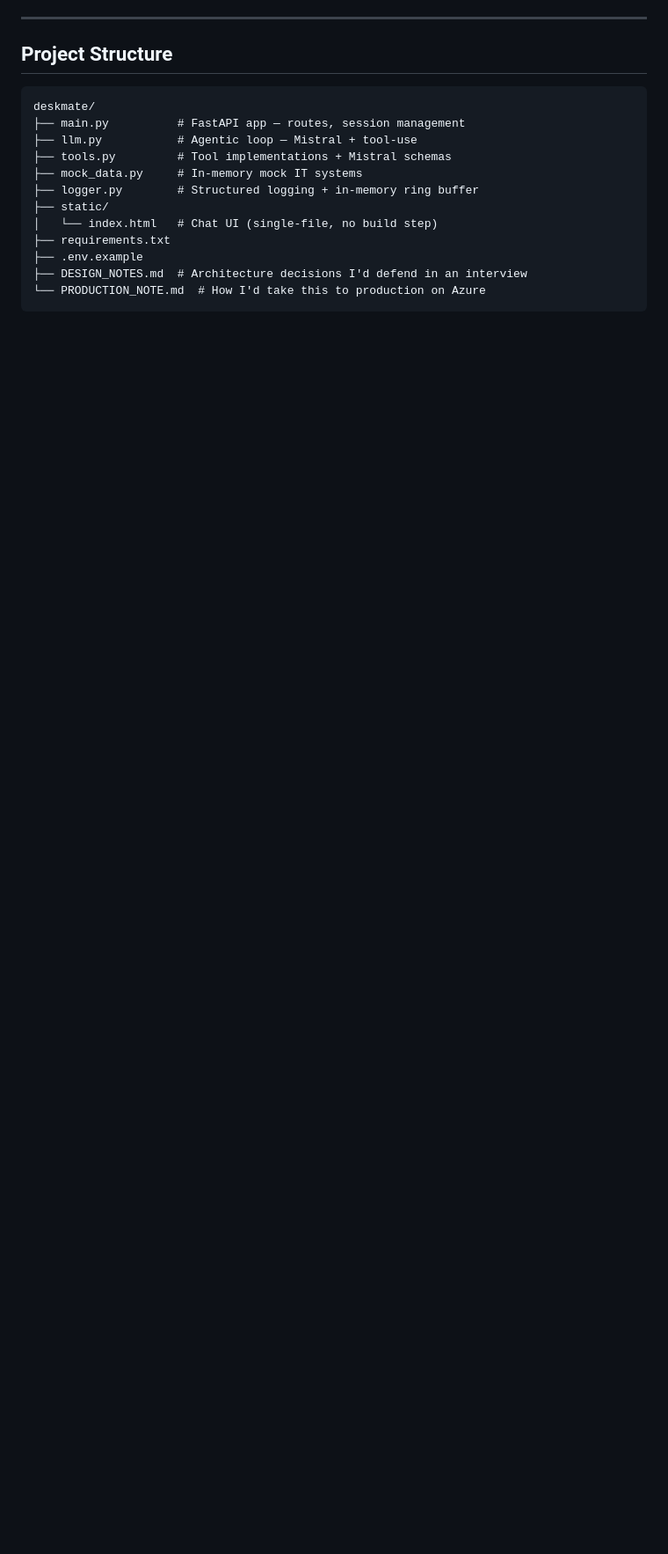
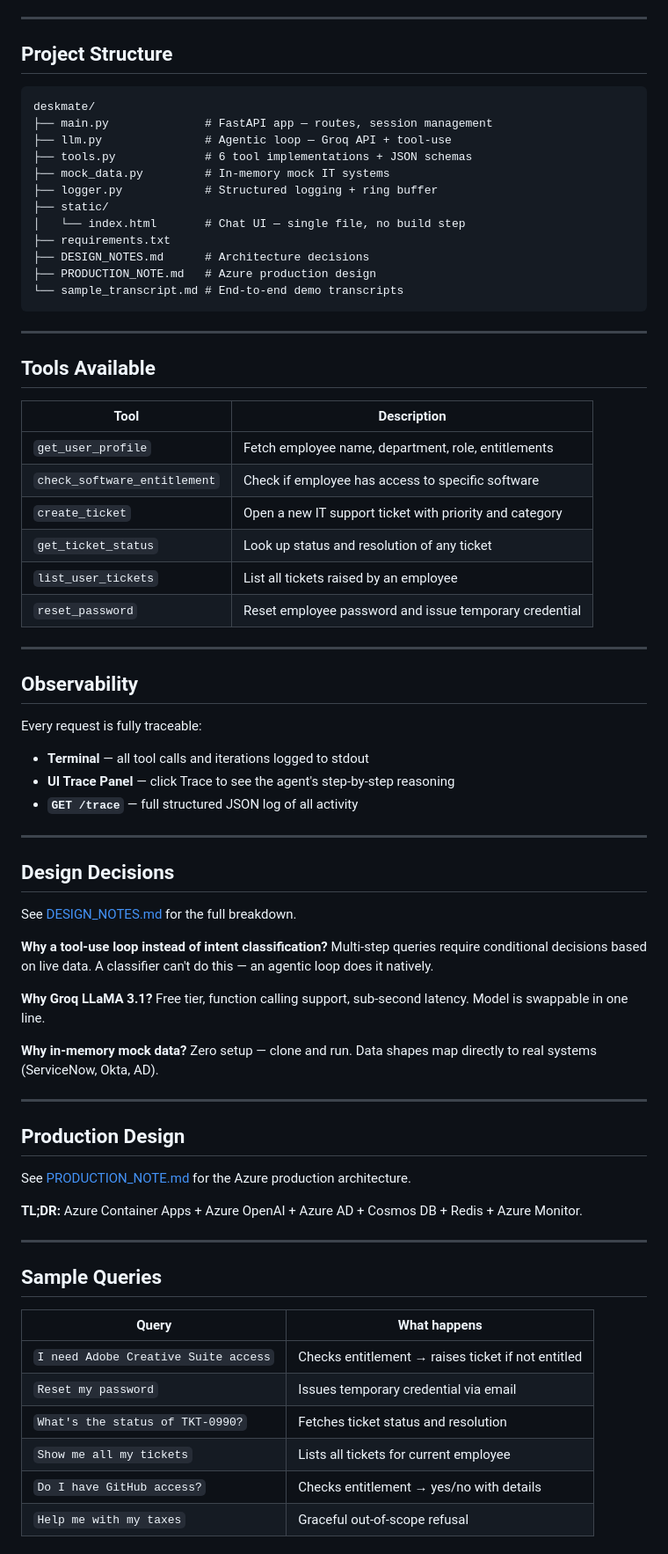
Before and after one commit to agarwaltech/deskmate, a Markdown page: README.md, the part around one of its changes. Shown at 88% size. Drawn GitHub-style; blank space fills up the shorter version.

````diff
--- a/README.md
+++ b/README.md
@@ -145,15 +154,75 @@ Go to **http://localhost:8000** in your browser.
 
 ```
 deskmate/
-├── main.py          # FastAPI app — routes, session management
-├── llm.py           # Agentic loop — Mistral + tool-use
-├── tools.py         # Tool implementations + Mistral schemas
-├── mock_data.py     # In-memory mock IT systems
-├── logger.py        # Structured logging + in-memory ring buffer
+├── main.py              # FastAPI app — routes, session management
+├── llm.py               # Agentic loop — Groq API + tool-use
+├── tools.py             # 6 tool implementations + JSON schemas
+├── mock_data.py         # In-memory mock IT systems
+├── logger.py            # Structured logging + ring buffer
 ├── static/
-│   └── index.html   # Chat UI (single-file, no build step)
+│   └── index.html       # Chat UI — single file, no build step
 ├── requirements.txt
-├── .env.example
-├── DESIGN_NOTES.md  # Architecture decisions I'd defend in an interview
-└── PRODUCTION_NOTE.md  # How I'd take this to production on Azure
+├── DESIGN_NOTES.md      # Architecture decisions
+├── PRODUCTION_NOTE.md   # Azure production design
+└── sample_transcript.md # End-to-end demo transcripts
 ```
+
+---
+
+## Tools Available
+
+| Tool | Description |
+|---|---|
+| `get_user_profile` | Fetch employee name, department, role, entitlements |
+| `check_software_entitlement` | Check if employee has access to specific software |
+| `create_ticket` | Open a new IT support ticket with priority and category |
+| `get_ticket_status` | Look up status and resolution of any ticket |
+| `list_user_tickets` | List all tickets raised by an employee |
+| `reset_password` | Reset employee password and issue temporary credential |
+
+---
+
+## Observability
+
+Every request is fully traceable:
+
+- **Terminal** — all tool calls and iterations logged to stdout
+- **UI Trace Panel** — click Trace to see the agent's step-by-step reasoning
+- **`GET /trace`** — full structured JSON log of all activity
+
+---
+
+## Design Decisions
+
+See [DESIGN_NOTES.md](DESIGN_NOTES.md) for the full breakdown.
+
+**Why a tool-use loop instead of intent classification?**
+Multi-step queries require conditional decisions based on live data. A classifier can't do this — an agentic loop does it natively.
+
+**Why Groq LLaMA 3.1?**
+Free tier, function calling support, sub-second latency. Model is swappable in one line.
+
+**Why in-memory mock data?**
+Zero setup — clone and run. Data shapes map directly to real systems (ServiceNow, Okta, AD).
+
+---
+
+## Production Design
+
+See [PRODUCTION_NOTE.md](PRODUCTION_NOTE.md) for the Azure production architecture.
+
+**TL;DR:** Azure Container Apps + Azure OpenAI + Azure AD + Cosmos DB + Redis + Azure Monitor.
+
+---
+
+## Sample Queries
+
+| Query | What happens |
+|---|---|
+| `I need Adobe Creative Suite access` | Checks entitlement → raises ticket if not entitled |
+| `Reset my password` | Issues temporary credential via email |
+| `What's the status of TKT-0990?` | Fetches ticket status and resolution |
+| `Show me all my tickets` | Lists all tickets for current employee |
+| `Do I have GitHub access?` | Checks entitlement → yes/no with details |
+| `Help me with my taxes` | Graceful out-of-scope refusal |
+
````
Also changed, not shown: other parts of README.md (+110 -91 lines).
